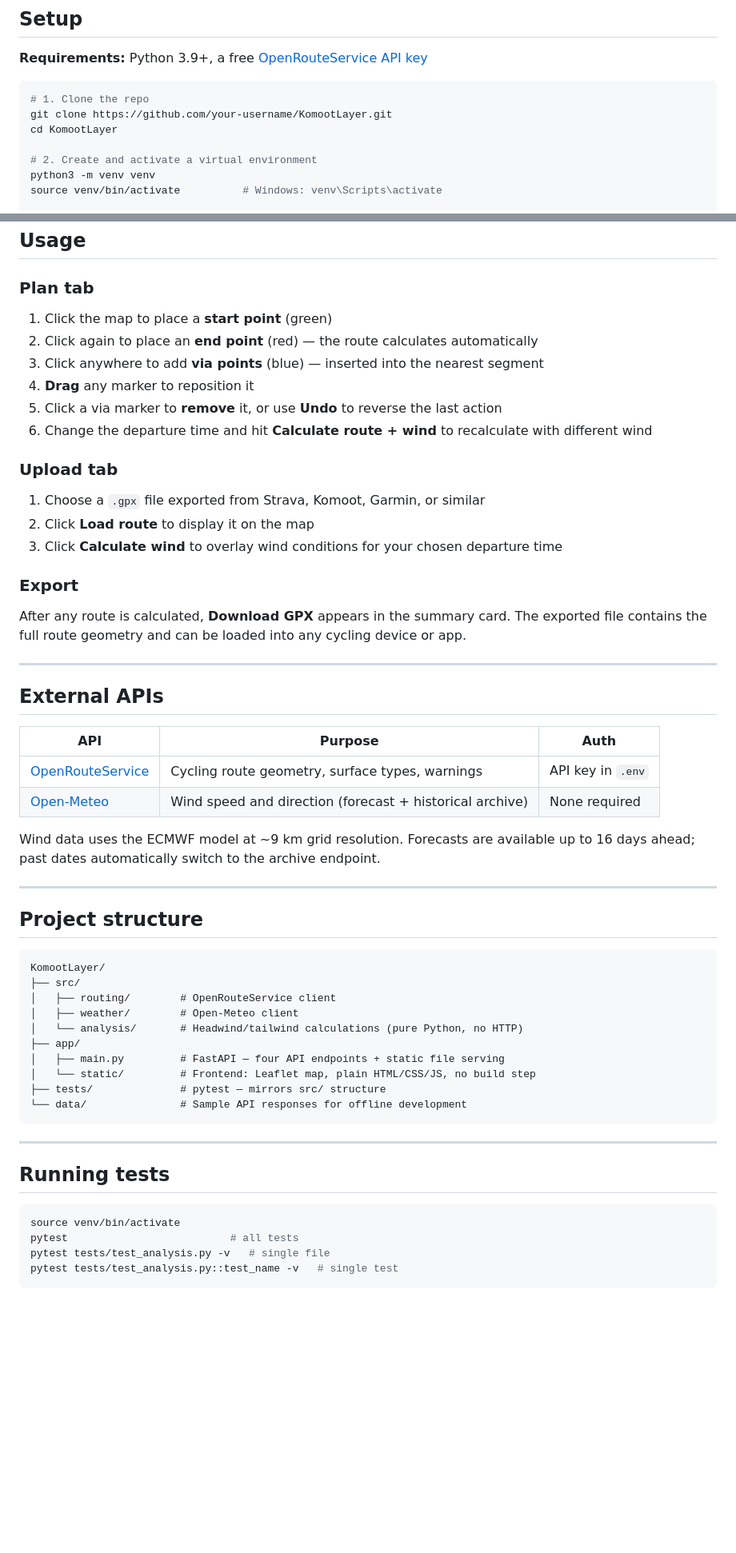
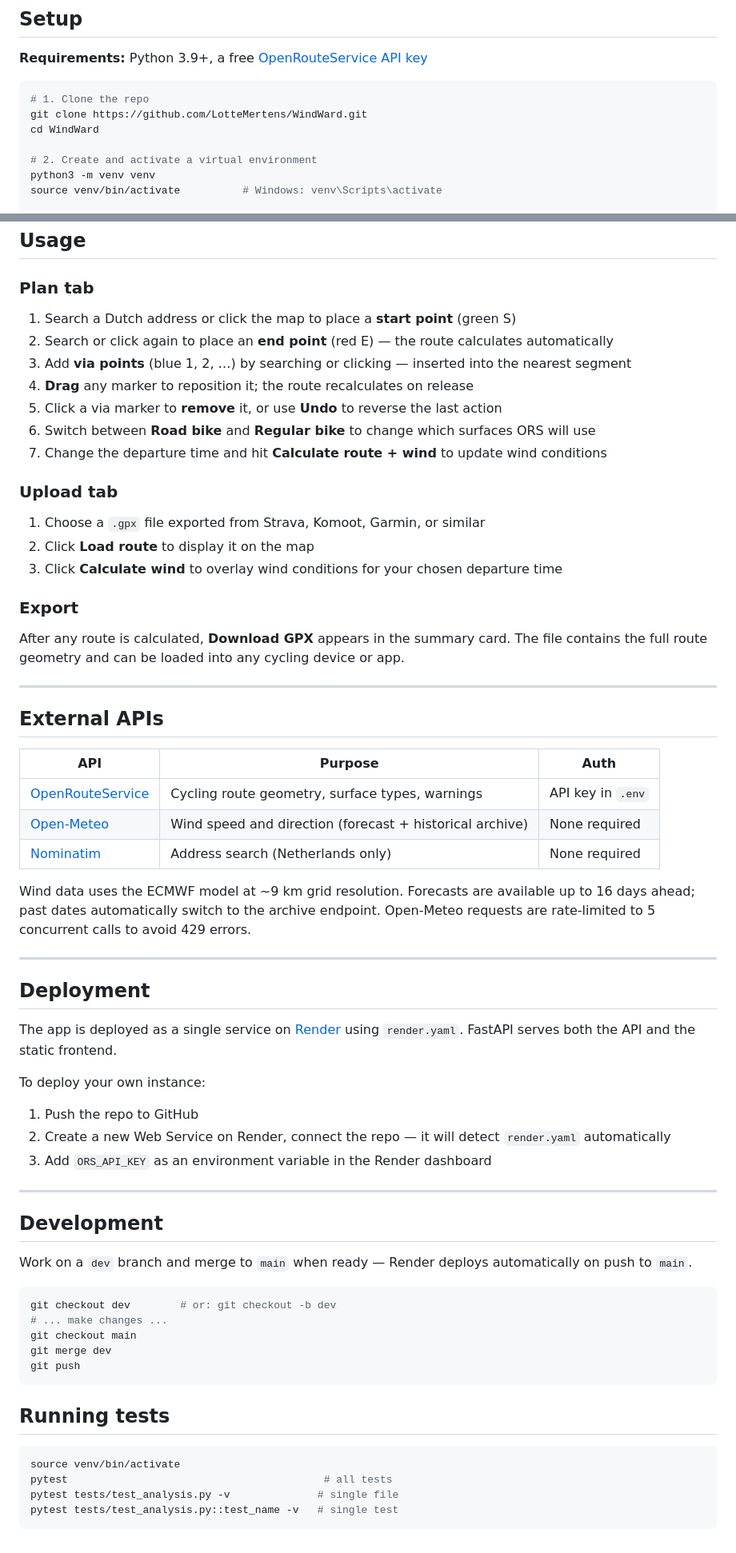
Before and after one commit to lottemertens/windward, a Markdown page: README.md, 2 parts joined by grey strips. Shown at 80% size. Drawn GitHub-style; blank space fills up the shorter version.

Commit message:
Update README and CLAUDE.md to reflect current state

````diff
--- a/README.md
+++ b/README.md
@@ -28,8 +31,8 @@ A wind-aware cycling route planner. Plan a route on the map and see instantly wh
 
 ```bash
 # 1. Clone the repo
-git clone https://github.com/your-username/KomootLayer.git
-cd KomootLayer
+git clone https://github.com/LotteMertens/WindWard.git
+cd WindWard
 
 # 2. Create and activate a virtual environment
 python3 -m venv venv
@@ -60,12 +63,13 @@ Interactive API docs are available at [http://localhost:8000/docs](http://localh
 ## Usage
 
 ### Plan tab
-1. Click the map to place a **start point** (green)
-2. Click again to place an **end point** (red) — the route calculates automatically
-3. Click anywhere to add **via points** (blue) — inserted into the nearest segment
-4. **Drag** any marker to reposition it
+1. Search a Dutch address or click the map to place a **start point** (green S)
+2. Search or click again to place an **end point** (red E) — the route calculates automatically
+3. Add **via points** (blue 1, 2, …) by searching or clicking — inserted into the nearest segment
+4. **Drag** any marker to reposition it; the route recalculates on release
 5. Click a via marker to **remove** it, or use **Undo** to reverse the last action
-6. Change the departure time and hit **Calculate route + wind** to recalculate with different wind
+6. Switch between **Road bike** and **Regular bike** to change which surfaces ORS will use
+7. Change the departure time and hit **Calculate route + wind** to update wind conditions
 
 ### Upload tab
 1. Choose a `.gpx` file exported from Strava, Komoot, Garmin, or similar
@@ -73,7 +77,7 @@ Interactive API docs are available at [http://localhost:8000/docs](http://localh
 3. Click **Calculate wind** to overlay wind conditions for your chosen departure time
 
 ### Export
-After any route is calculated, **Download GPX** appears in the summary card. The exported file contains the full route geometry and can be loaded into any cycling device or app.
+After any route is calculated, **Download GPX** appears in the summary card. The file contains the full route geometry and can be loaded into any cycling device or app.
 
 ---
 
@@ -83,33 +87,40 @@ After any route is calculated, **Download GPX** appears in the summary card. The
 |-----|---------|------|
 | [OpenRouteService](https://openrouteservice.org/) | Cycling route geometry, surface types, warnings | API key in `.env` |
 | [Open-Meteo](https://open-meteo.com/) | Wind speed and direction (forecast + historical archive) | None required |
+| [Nominatim](https://nominatim.openstreetmap.org/) | Address search (Netherlands only) | None required |
 
-Wind data uses the ECMWF model at ~9 km grid resolution. Forecasts are available up to 16 days ahead; past dates automatically switch to the archive endpoint.
+Wind data uses the ECMWF model at ~9 km grid resolution. Forecasts are available up to 16 days ahead; past dates automatically switch to the archive endpoint. Open-Meteo requests are rate-limited to 5 concurrent calls to avoid 429 errors.
 
 ---
 
-## Project structure
+## Deployment
 
-```
-KomootLayer/
-├── src/
-│   ├── routing/        # OpenRouteService client
-│   ├── weather/        # Open-Meteo client
-│   └── analysis/       # Headwind/tailwind calculations (pure Python, no HTTP)
-├── app/
-│   ├── main.py         # FastAPI — four API endpoints + static file serving
-│   └── static/         # Frontend: Leaflet map, plain HTML/CSS/JS, no build step
-├── tests/              # pytest — mirrors src/ structure
-└── data/               # Sample API responses for offline development
-```
+The app is deployed as a single service on [Render](https://render.com) using `render.yaml`. FastAPI serves both the API and the static frontend.
+
+To deploy your own instance:
+1. Push the repo to GitHub
+2. Create a new Web Service on Render, connect the repo — it will detect `render.yaml` automatically
+3. Add `ORS_API_KEY` as an environment variable in the Render dashboard
 
 ---
+
+## Development
+
+Work on a `dev` branch and merge to `main` when ready — Render deploys automatically on push to `main`.
+
+```bash
+git checkout dev        # or: git checkout -b dev
+# ... make changes ...
+git checkout main
+git merge dev
+git push
+```
 
 ## Running tests
 
 ```bash
 source venv/bin/activate
-pytest                          # all tests
-pytest tests/test_analysis.py -v   # single file
+pytest                                         # all tests
+pytest tests/test_analysis.py -v              # single file
 pytest tests/test_analysis.py::test_name -v   # single test
 ```
````
Also changed, not shown: other parts of README.md (+7 -4 lines), CLAUDE.md (+18 -9 lines).
